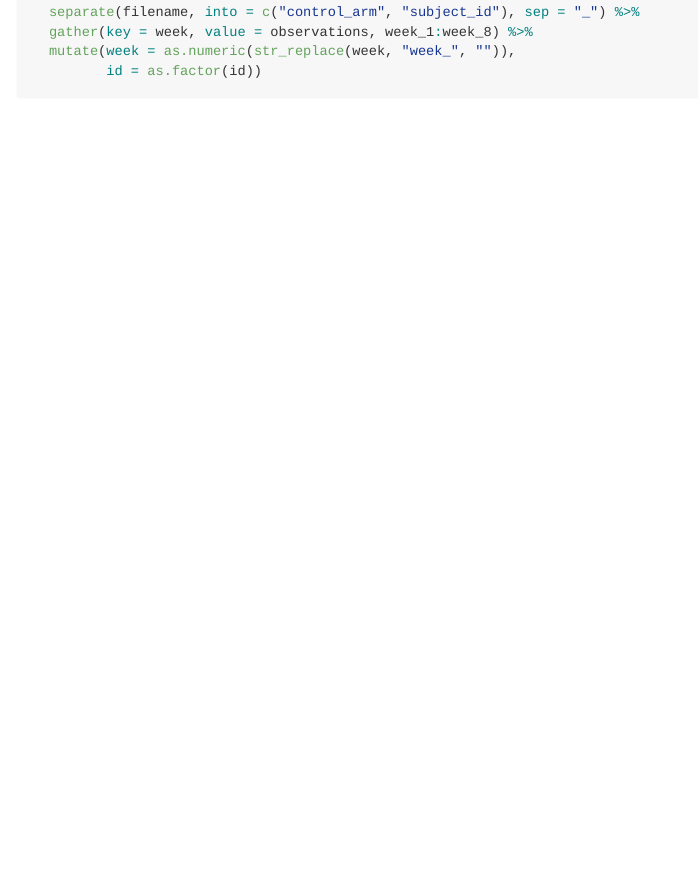
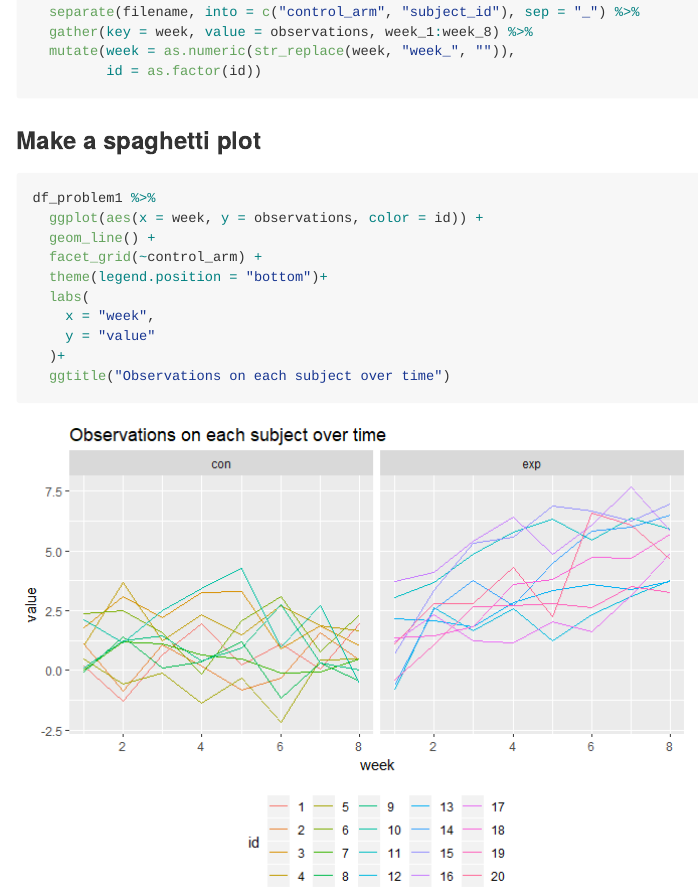
Before and after one commit to rh2916/p8105_hw5_rh2916, an R Markdown document (p8105_hw5_rh2916.Rmd): the page in a window 1100 px wide, from 600 px down. The pictures show the output file p8105_hw5_rh2916.md that the author committed with the source, drawn offline in the style of GitHub.

Commit message:
Make a spaghetti plot showing observations on each subject over time.

````diff
--- a/p8105_hw5_rh2916.Rmd
+++ b/p8105_hw5_rh2916.Rmd
@@ -40,3 +40,16 @@ df_problem1 = cbind(df, id, output) %>%
 ```
 
 ### Make a spaghetti plot
+
+```{r}
+df_problem1 %>%
+  ggplot(aes(x = week, y = observations, color = id)) +
+  geom_line() +
+  facet_grid(~control_arm) +
+  theme(legend.position = "bottom")+
+  labs(
+    x = "week",
+    y = "value"
+  )+
+  ggtitle("Observations on each subject over time")
+```
````
Also changed, not shown: p8105_hw5_rh2916.md, p8105_hw5_rh2916_files/figure-gfm/unnamed-chunk-3-1.png (added).
